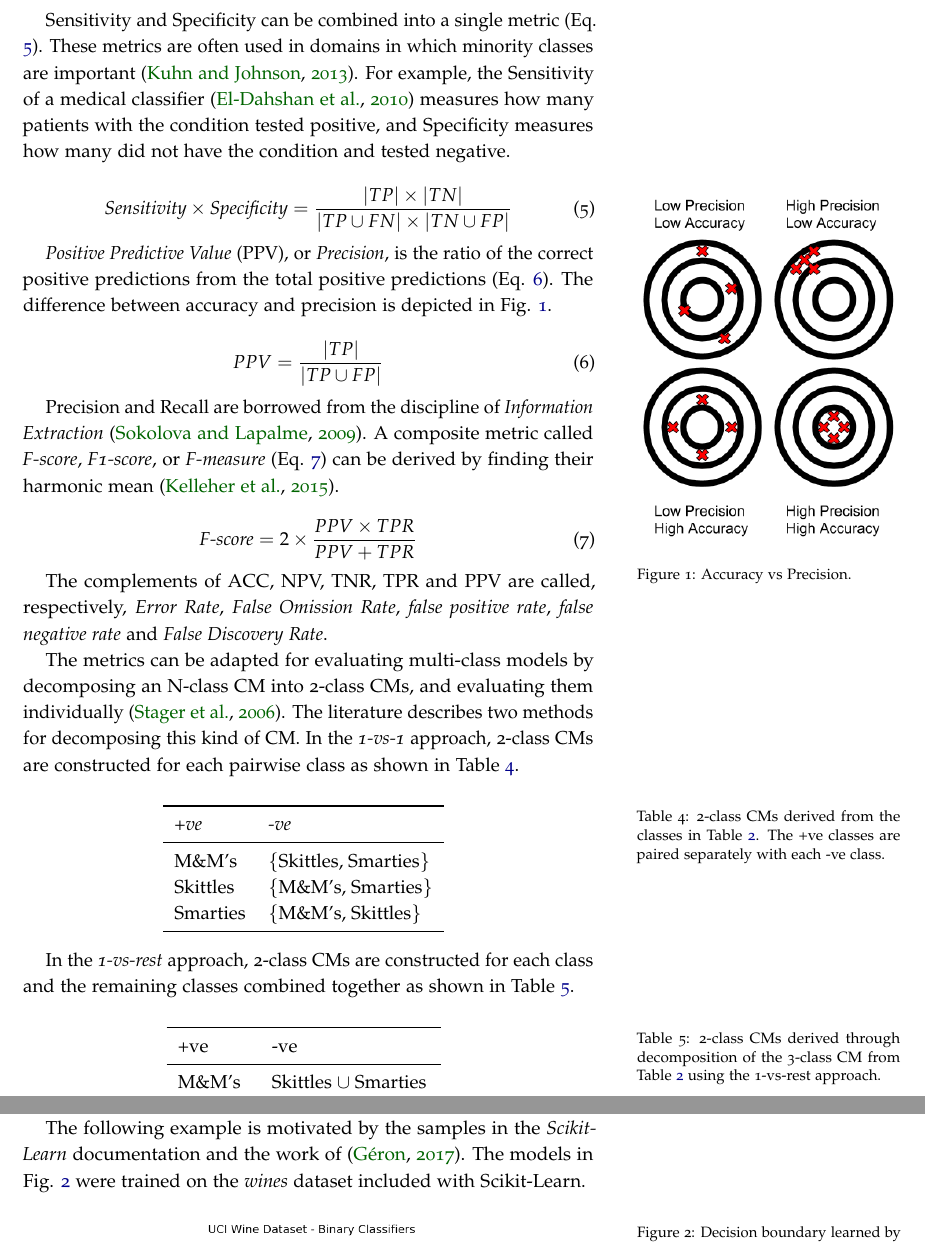
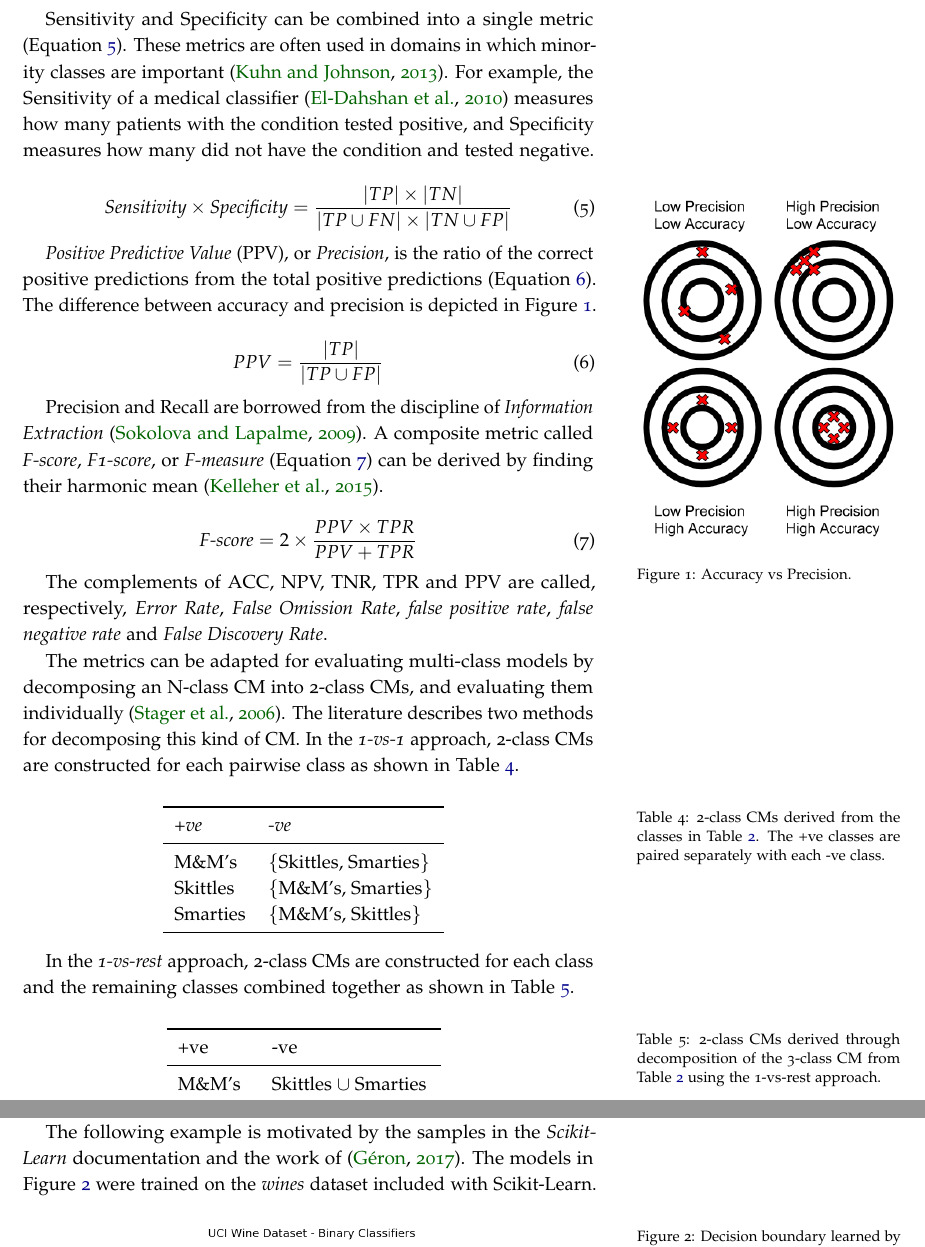
Before and after one commit to jp-um/machine_learning_handbook, a LaTeX thesis (ics5110_ml_handbook.tex, which reads terms/confusionmatrix_df.tex): two parts of pages 11 and 12 of 21 before the commit and two parts of pages 11 and 12 of 23 after it, joined at a grey line, cut so that both start at the same text. Compiled offline with pdfLaTeX.

Commit message:
Change Eq/Fig abbreviations to Equation/Figure.

```diff
--- a/terms/confusionmatrix_df.tex
+++ b/terms/confusionmatrix_df.tex
@@ -104,14 +104,14 @@ TNR = \frac{|TN|}{|TN \cup FP|}
 TPR = \frac{|TP|}{|TP \cup FN|}
 \end{equation}
 
-Sensitivity and Specificity can be combined into a single metric (Eq. \ref{eq:cm_ss}). These metrics are often used in  domains in which minority classes are important \citep{kuhn2013applied}. For example, the Sensitivity of a medical classifier \citep{el2010hybrid} measures how many patients with the condition tested positive, and Specificity measures how many did not have the condition and tested negative.
+Sensitivity and Specificity can be combined into a single metric (Equation~\ref{eq:cm_ss}). These metrics are often used in  domains in which minority classes are important \citep{kuhn2013applied}. For example, the Sensitivity of a medical classifier \citep{el2010hybrid} measures how many patients with the condition tested positive, and Specificity measures how many did not have the condition and tested negative.
 
 \begin{equation}
 \label{eq:cm_ss}
 \textnormal{\textit{Sensitivity}} \times \textnormal{\textit{Specificity}} = \frac{|TP| \times |TN|}{|TP \cup FN| \times |TN \cup FP|}
 \end{equation}
 
-\textit{Positive Predictive Value}\index{confusion matrix!positive predictive value} (PPV), or \textit{Precision}\index{confusion matrix!positive predictive value!precision}, is the ratio of the correct positive predictions from the total positive predictions (Eq. \ref{eq:cm_ppv}). The difference between accuracy and precision is depicted in Fig. \ref{fig:cm_accprec}.
+\textit{Positive Predictive Value}\index{confusion matrix!positive predictive value} (PPV), or \textit{Precision}\index{confusion matrix!positive predictive value!precision}, is the ratio of the correct positive predictions from the total positive predictions (Equation~\ref{eq:cm_ppv}). The difference between accuracy and precision is depicted in Figure~\ref{fig:cm_accprec}.
 
 \begin{equation}
 \label{eq:cm_ppv}
@@ -124,7 +124,7 @@ PPV = \frac{|TP|}{|TP \cup FP|}
   \label{fig:cm_accprec}
 \end{marginfigure}
 
-Precision and Recall are borrowed from the discipline of \textit{Information Extraction} \citep{sokolova2009systematic}. A composite metric called \textit{F-score}\index{confusion matrix!f-score}, \textit{F1-score}\index{confusion matrix!f-score!f1-score}, or \textit{F-measure}\index{confusion matrix!f-score!f-measure} (Eq. \ref{eq:cm_fscore}) can be derived by finding their harmonic mean \citep{kelleher2015fundamentals}.
+Precision and Recall are borrowed from the discipline of \textit{Information Extraction} \citep{sokolova2009systematic}. A composite metric called \textit{F-score}\index{confusion matrix!f-score}, \textit{F1-score}\index{confusion matrix!f-score!f1-score}, or \textit{F-measure}\index{confusion matrix!f-score!f-measure} (Equation~\ref{eq:cm_fscore}) can be derived by finding their harmonic mean \citep{kelleher2015fundamentals}.
 
 \begin{equation}
 \label{eq:cm_fscore}
@@ -133,7 +133,7 @@ Precision and Recall are borrowed from the discipline of \textit{Information Ext
 
 The complements of ACC, NPV, TNR, TPR and PPV are called, respectively, \textit{Error Rate}\index{confusion matrix!error rate}, \textit{False Omission Rate}\index{confusion matrix!false omission rate}, \textit{false positive rate}\index{confusion matrix!false positive rate}, \textit{false negative rate}\index{confusion matrix!false negative rate} and \textit{False Discovery Rate}\index{confusion matrix!false discovery rate}.
 
-The metrics can be adapted for evaluating multi-class models by decomposing an N-class CM into 2-class CMs, and evaluating them individually \citep{stager2006dealing}. The literature describes two methods for decomposing this kind of  CM. In the \textit{1-vs-1}\index{confusion matrix!1-vs-1} approach, 2-class CMs are constructed for each pairwise class as shown in Table \ref{tab:cm_1vs1}.
+The metrics can be adapted for evaluating multi-class models by decomposing an N-class CM into 2-class CMs, and evaluating them individually \citep{stager2006dealing}. The literature describes two methods for decomposing this kind of  CM. In the \textit{1-vs-1}\index{confusion matrix!1-vs-1} approach, 2-class CMs are constructed for each pairwise class as shown in Table~\ref{tab:cm_1vs1}.
 
 \begin{table}[ht]
   \centering
@@ -147,12 +147,12 @@ The metrics can be adapted for evaluating multi-class models by decomposing an N
     Smarties     & $\{$M\&M's, Skittles$\}$ \\
     \bottomrule
   \end{tabular}
-  \caption{2-class CMs derived from the classes in Table \ref{tab:cm_sweets}. The +ve classes are paired separately with each -ve class.}
+  \caption{2-class CMs derived from the classes in Table~\ref{tab:cm_sweets}. The +ve classes are paired separately with each -ve class.}
   \label{tab:cm_1vs1}
 \end{table}
 \vspace{2mm}
 
-In the \textit{1-vs-rest}\index{confusion matrix!1-vs-rest} approach, 2-class CMs are constructed for each class and the remaining classes combined together as shown in Table \ref{tab:cm_1vsN}.
+In the \textit{1-vs-rest}\index{confusion matrix!1-vs-rest} approach, 2-class CMs are constructed for each class and the remaining classes combined together as shown in Table~\ref{tab:cm_1vsN}.
 
 \begin{table}[ht]
   \centering
@@ -166,7 +166,7 @@ In the \textit{1-vs-rest}\index{confusion matrix!1-vs-rest} approach, 2-class CM
     Smarties  & Skittles $\cup$ M\&M's \\
     \bottomrule
   \end{tabular}
-  \caption{2-class CMs derived through decomposition of the 3-class CM from Table \ref{tab:cm_sweets} using the 1-vs-rest approach.}
+  \caption{2-class CMs derived through decomposition of the 3-class CM from Table~\ref{tab:cm_sweets} using the 1-vs-rest approach.}
   \label{tab:cm_1vsN}
 \end{table}
 \vspace{2mm}
@@ -175,7 +175,7 @@ Using all metrics could be counterproductive due to information redundancy, but
 
 Taking into account the above, CMs are suitable for visualising, evaluating, and comparing the performance of binary or multi-class classifiers. They should be used in conjunction with metrics such as the F-measure to avoid bias, especially if the dataset is unbalanced. For further details on the theoretical aspects of CMs and for practical examples in R refer to \citep{cichosz2014data}; for examples in Python refer to \citep{muller2016introduction}.
 
-The following example is motivated by the samples in the \textit{Scikit-Learn} documentation and the work of  \citep{geron2017hands}. The models in Fig. \ref{fig:cm_model} were trained on the \textit{wines} dataset included with Scikit-Learn.
+The following example is motivated by the samples in the \textit{Scikit-Learn} documentation and the work of  \citep{geron2017hands}. The models in Figure~\ref{fig:cm_model} were trained on the \textit{wines} dataset included with Scikit-Learn.
 
 \begin{figure}
   \includegraphics{confusion_matrix/model.png}
```
Also changed, not shown: ics5110_ml_handbook.pdf, terms/confusionmatrix_df.tex (20 more changed lines).
